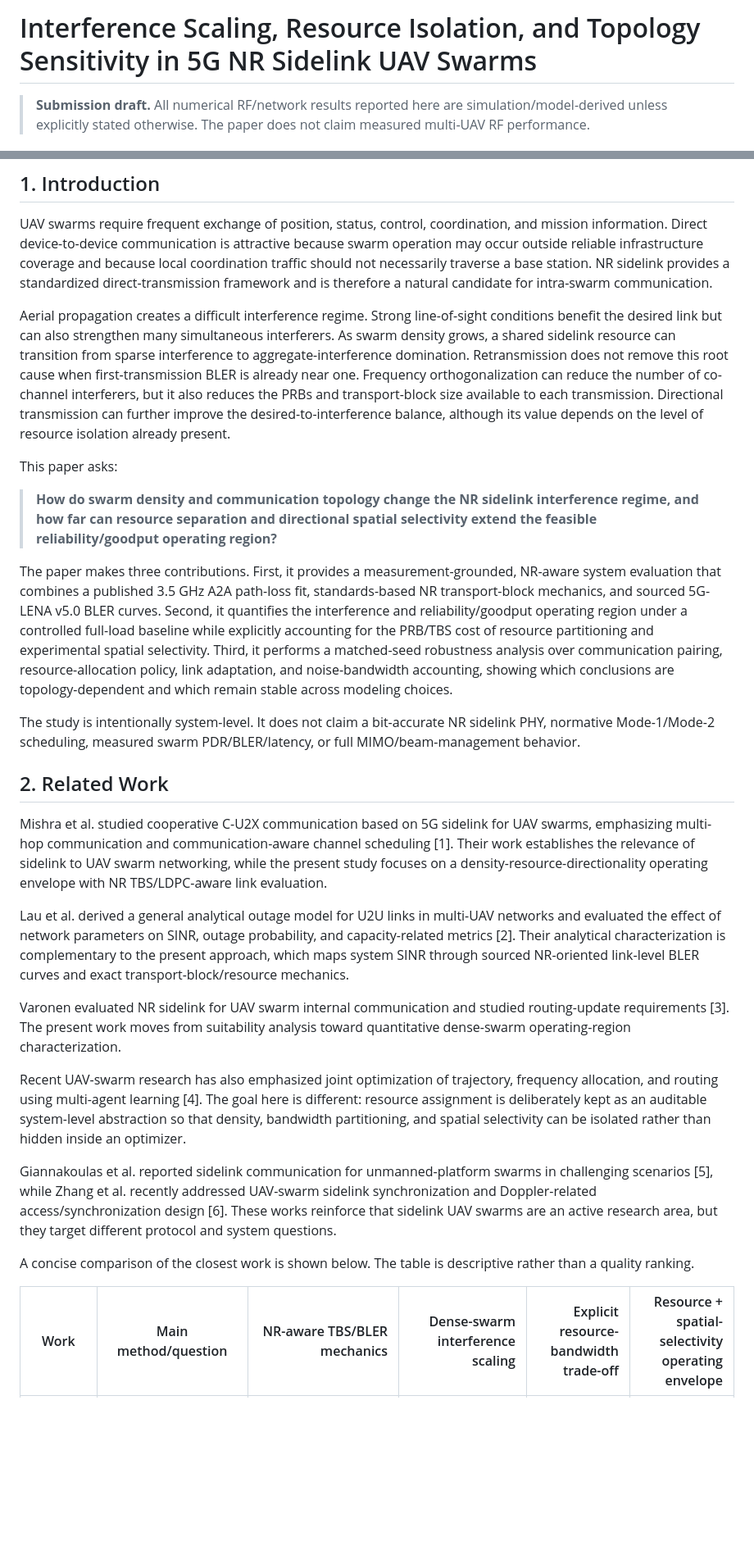
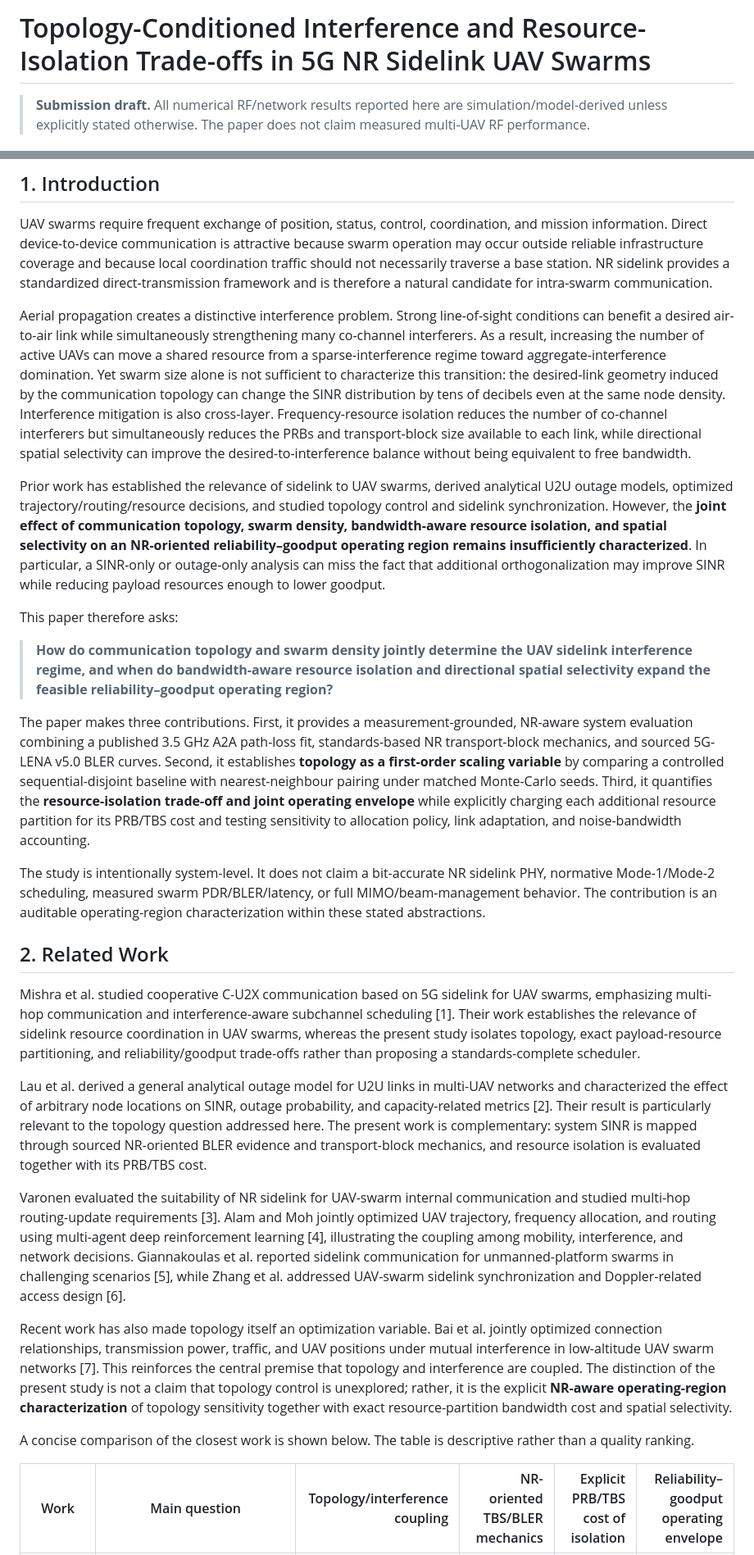
Before and after one commit to panagiotagrosdouli/uav-sidelink-swarm, a Markdown page: paper/MANUSCRIPT_SUBMISSION.md, 2 parts joined by grey strips. Shown at 82% size. Rendered like a GitHub page; blank space fills up the shorter version.

Commit message:
paper: reframe manuscript around topology-conditioned operating region

```diff
--- a/paper/MANUSCRIPT_SUBMISSION.md
+++ b/paper/MANUSCRIPT_SUBMISSION.md
@@ -1,4 +1,4 @@
-# Interference Scaling, Resource Isolation, and Topology Sensitivity in 5G NR Sidelink UAV Swarms
+# Topology-Conditioned Interference and Resource-Isolation Trade-offs in 5G NR Sidelink UAV Swarms
 
 > **Submission draft.** All numerical RF/network results reported here are simulation/model-derived unless explicitly stated otherwise. The paper does not claim measured multi-UAV RF performance.
 
@@ -10,29 +10,29 @@ Direct NR sidelink is attractive for infrastructure-independent communication in
 
 UAV swarms require frequent exchange of position, status, control, coordination, and mission information. Direct device-to-device communication is attractive because swarm operation may occur outside reliable infrastructure coverage and because local coordination traffic should not necessarily traverse a base station. NR sidelink provides a standardized direct-transmission framework and is therefore a natural candidate for intra-swarm communication.
 
-Aerial propagation creates a difficult interference regime. Strong line-of-sight conditions benefit the desired link but can also strengthen many simultaneous interferers. As swarm density grows, a shared sidelink resource can transition from sparse interference to aggregate-interference domination. Retransmission does not remove this root cause when first-transmission BLER is already near one. Frequency orthogonalization can reduce the number of co-channel interferers, but it also reduces the PRBs and transport-block size available to each transmission. Directional transmission can further improve the desired-to-interference balance, although its value depends on the level of resource isolation already present.
+Aerial propagation creates a distinctive interference problem. Strong line-of-sight conditions can benefit a desired air-to-air link while simultaneously strengthening many co-channel interferers. As a result, increasing the number of active UAVs can move a shared resource from a sparse-interference regime toward aggregate-interference domination. Yet swarm size alone is not sufficient to characterize this transition: the desired-link geometry induced by the communication topology can change the SINR distribution by tens of decibels even at the same node density. Interference mitigation is also cross-layer. Frequency-resource isolation reduces the number of co-channel interferers but simultaneously reduces the PRBs and transport-block size available to each link, while directional spatial selectivity can improve the desired-to-interference balance without being equivalent to free bandwidth.
 
-This paper asks:
+Prior work has established the relevance of sidelink to UAV swarms, derived analytical U2U outage models, optimized trajectory/routing/resource decisions, and studied topology control and sidelink synchronization. However, the **joint effect of communication topology, swarm density, bandwidth-aware resource isolation, and spatial selectivity on an NR-oriented reliability–goodput operating region remains insufficiently characterized**. In particular, a SINR-only or outage-only analysis can miss the fact that additional orthogonalization may improve SINR while reducing payload resources enough to lower goodput.
 
-> **How do swarm density and communication topology change the NR sidelink interference regime, and how far can resource separation and directional spatial selectivity extend the feasible reliability/goodput operating region?**
+This paper therefore asks:
 
-The paper makes three contributions. First, it provides a measurement-grounded, NR-aware system evaluation that combines a published 3.5 GHz A2A path-loss fit, standards-based NR transport-block mechanics, and sourced 5G-LENA v5.0 BLER curves. Second, it quantifies the interference and reliability/goodput operating region under a controlled full-load baseline while explicitly accounting for the PRB/TBS cost of resource partitioning and experimental spatial selectivity. Third, it performs a matched-seed robustness analysis over communication pairing, resource-allocation policy, link adaptation, and noise-bandwidth accounting, showing which conclusions are topology-dependent and which remain stable across modeling choices.
+> **How do communication topology and swarm density jointly determine the UAV sidelink interference regime, and when do bandwidth-aware resource isolation and directional spatial selectivity expand the feasible reliability–goodput operating region?**
 
-The study is intentionally system-level. It does not claim a bit-accurate NR sidelink PHY, normative Mode-1/Mode-2 scheduling, measured swarm PDR/BLER/latency, or full MIMO/beam-management behavior.
+The paper makes three contributions. First, it provides a measurement-grounded, NR-aware system evaluation combining a published 3.5 GHz A2A path-loss fit, standards-based NR transport-block mechanics, and sourced 5G-LENA v5.0 BLER curves. Second, it establishes **topology as a first-order scaling variable** by comparing a controlled sequential-disjoint baseline with nearest-neighbour pairing under matched Monte-Carlo seeds. Third, it quantifies the **resource-isolation trade-off and joint operating envelope** while explicitly charging each additional resource partition for its PRB/TBS cost and testing sensitivity to allocation policy, link adaptation, and noise-bandwidth accounting.
+
+The study is intentionally system-level. It does not claim a bit-accurate NR sidelink PHY, normative Mode-1/Mode-2 scheduling, measured swarm PDR/BLER/latency, or full MIMO/beam-management behavior. The contribution is an auditable operating-region characterization within these stated abstractions.
 
 ## 2. Related Work
 
-Mishra et al. studied cooperative C-U2X communication based on 5G sidelink for UAV swarms, emphasizing multi-hop communication and communication-aware channel scheduling [1]. Their work establishes the relevance of sidelink to UAV swarm networking, while the present study focuses on a density-resource-directionality operating envelope with NR TBS/LDPC-aware link evaluation.
+Mishra et al. studied cooperative C-U2X communication based on 5G sidelink for UAV swarms, emphasizing multi-hop communication and interference-aware subchannel scheduling [1]. Their work establishes the relevance of sidelink resource coordination in UAV swarms, whereas the present study isolates topology, exact payload-resource partitioning, and reliability/goodput trade-offs rather than proposing a standards-complete scheduler.
 
-Lau et al. derived a general analytical outage model for U2U links in multi-UAV networks and evaluated the effect of network parameters on SINR, outage probability, and capacity-related metrics [2]. Their analytical characterization is complementary to the present approach, which maps system SINR through sourced NR-oriented link-level BLER curves and exact transport-block/resource mechanics.
+Lau et al. derived a general analytical outage model for U2U links in multi-UAV networks and characterized the effect of arbitrary node locations on SINR, outage probability, and capacity-related metrics [2]. Their result is particularly relevant to the topology question addressed here. The present work is complementary: system SINR is mapped through sourced NR-oriented BLER evidence and transport-block mechanics, and resource isolation is evaluated together with its PRB/TBS cost.
 
-Varonen evaluated NR sidelink for UAV swarm internal communication and studied routing-update requirements [3]. The present work moves from suitability analysis toward quantitative dense-swarm operating-region characterization.
+Varonen evaluated the suitability of NR sidelink for UAV-swarm internal communication and studied multi-hop routing-update requirements [3]. Alam and Moh jointly optimized UAV trajectory, frequency allocation, and routing using multi-agent deep reinforcement learning [4], illustrating the coupling among mobility, interference, and network decisions. Giannakoulas et al. reported sidelink communication for unmanned-platform swarms in challenging scenarios [5], while Zhang et al. addressed UAV-swarm sidelink synchronization and Doppler-related access design [6].
 
-Recent UAV-swarm research has also emphasized joint optimization of trajectory, frequency allocation, and routing using multi-agent learning [4]. The goal here is different: resource assignment is deliberately kept as an auditable system-level abstraction so that density, bandwidth partitioning, and spatial selectivity can be isolated rather than hidden inside an optimizer.
-
-Giannakoulas et al. reported sidelink communication for unmanned-platform swarms in challenging scenarios [5], while Zhang et al. recently addressed UAV-swarm sidelink synchronization and Doppler-related access/synchronization design [6]. These works reinforce that sidelink UAV swarms are an active research area, but they target different protocol and system questions.
+Recent work has also made topology itself an optimization variable. Bai et al. jointly optimized connection relationships, transmission power, traffic, and UAV positions under mutual interference in low-altitude UAV swarm networks [7]. This reinforces the central premise that topology and interference are coupled. The distinction of the present study is not a claim that topology control is unexplored; rather, it is the explicit **NR-aware operating-region characterization** of topology sensitivity together with exact resource-partition bandwidth cost and spatial selectivity.
 
 A concise comparison of the closest work is shown below. The table is descriptive rather than a quality ranking.
 
-| Work | Main method/question | NR-aware TBS/BLER mechanics | Dense-swarm interference scaling | Explicit resource-bandwidth trade-off | Resource + spatial-selectivity operating envelope |
+| Work | Main question | Topology/interference coupling | NR-oriented TBS/BLER mechanics | Explicit PRB/TBS cost of isolation | Reliability–goodput operating envelope |
 |---|---|---:|---:|---:|---:|
```
Also changed, not shown: other parts of paper/MANUSCRIPT_SUBMISSION.md (+37 -33 lines).
